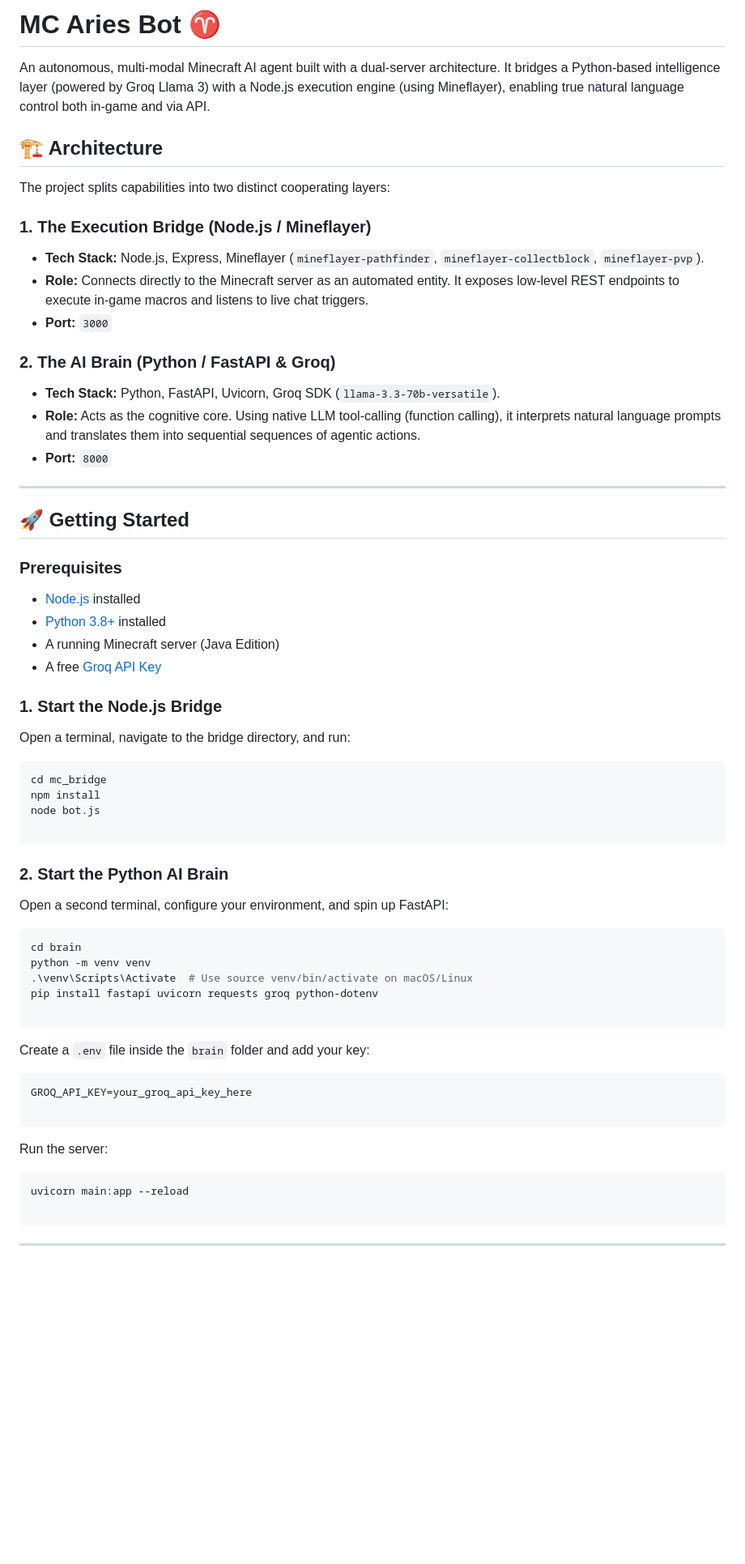
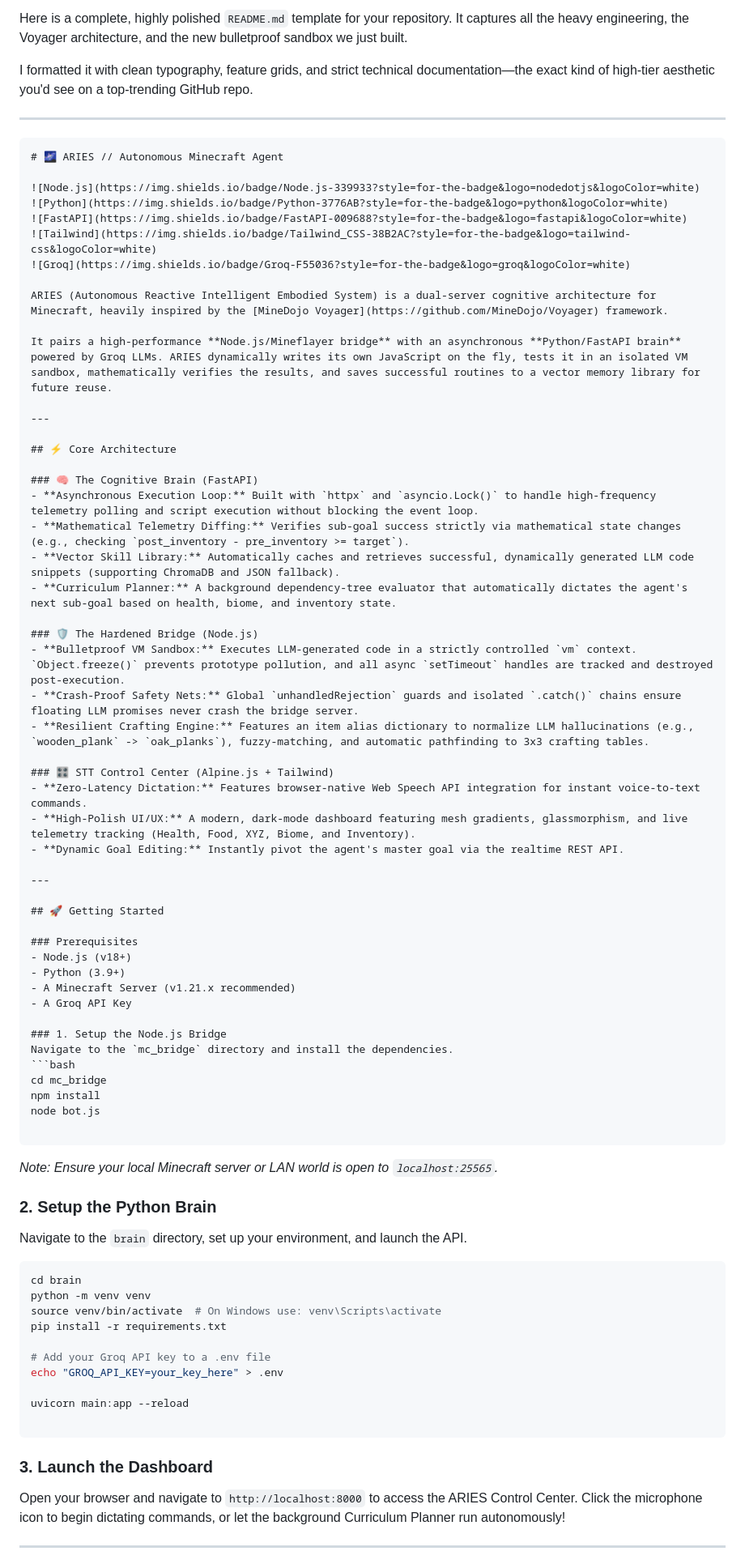
Before and after one commit to manasmanojwagh2305/mc_aries_bot, a Markdown page: README.md, the part around one of its changes. Shown at 81% size. GitHub-like rendering; blank space fills up the shorter version.

Commit message:
update readme.md3

````diff
--- a/README.md
+++ b/README.md
@@ -1,33 +1,54 @@
-# MC Aries Bot ♈
+Here is a complete, highly polished `README.md` template for your repository. It captures all the heavy engineering, the Voyager architecture, and the new bulletproof sandbox we just built.
 
-An autonomous, multi-modal Minecraft AI agent built with a dual-server architecture. It bridges a Python-based intelligence layer (powered by Groq Llama 3) with a Node.js execution engine (using Mineflayer), enabling true natural language control both in-game and via API.
+I formatted it with clean typography, feature grids, and strict technical documentation—the exact kind of high-tier aesthetic you'd see on a top-trending GitHub repo.
 
-## 🏗️ Architecture
+---
 
-The project splits capabilities into two distinct cooperating layers:
+```markdown
+# 🌌 ARIES // Autonomous Minecraft Agent
 
-### 1. The Execution Bridge (Node.js / Mineflayer)
-* **Tech Stack:** Node.js, Express, Mineflayer (`mineflayer-pathfinder`, `mineflayer-collectblock`, `mineflayer-pvp`).
-* **Role:** Connects directly to the Minecraft server as an automated entity. It exposes low-level REST endpoints to execute in-game macros and listens to live chat triggers.
-* **Port:** `3000`
+![Node.js](https://img.shields.io/badge/Node.js-339933?style=for-the-badge&logo=nodedotjs&logoColor=white)
+![Python](https://img.shields.io/badge/Python-3776AB?style=for-the-badge&logo=python&logoColor=white)
+![FastAPI](https://img.shields.io/badge/FastAPI-009688?style=for-the-badge&logo=fastapi&logoColor=white)
+![Tailwind](https://img.shields.io/badge/Tailwind_CSS-38B2AC?style=for-the-badge&logo=tailwind-css&logoColor=white)
+![Groq](https://img.shields.io/badge/Groq-F55036?style=for-the-badge&logo=groq&logoColor=white)
 
-### 2. The AI Brain (Python / FastAPI & Groq)
-* **Tech Stack:** Python, FastAPI, Uvicorn, Groq SDK (`llama-3.3-70b-versatile`).
-* **Role:** Acts as the cognitive core. Using native LLM tool-calling (function calling), it interprets natural language prompts and translates them into sequential sequences of agentic actions.
-* **Port:** `8000`
+ARIES (Autonomous Reactive Intelligent Embodied System) is a dual-server cognitive architecture for Minecraft, heavily inspired by the [MineDojo Voyager](https://github.com/MineDojo/Voyager) framework.
+
+It pairs a high-performance **Node.js/Mineflayer bridge** with an asynchronous **Python/FastAPI brain** powered by Groq LLMs. ARIES dynamically writes its own JavaScript on the fly, tests it in an isolated VM sandbox, mathematically verifies the results, and saves successful routines to a vector memory library for future reuse.
+
+---
+
+## ⚡ Core Architecture
+
+### 🧠 The Cognitive Brain (FastAPI)
+- **Asynchronous Execution Loop:** Built with `httpx` and `asyncio.Lock()` to handle high-frequency telemetry polling and script execution without blocking the event loop.
+- **Mathematical Telemetry Diffing:** Verifies sub-goal success strictly via mathematical state changes (e.g., checking `post_inventory - pre_inventory >= target`).
+- **Vector Skill Library:** Automatically caches and retrieves successful, dynamically generated LLM code snippets (supporting ChromaDB and JSON fallback).
+- **Curriculum Planner:** A background dependency-tree evaluator that automatically dictates the agent's next sub-goal based on health, biome, and inventory state.
+
+### 🛡️ The Hardened Bridge (Node.js)
+- **Bulletproof VM Sandbox:** Executes LLM-generated code in a strictly controlled `vm` context. `Object.freeze()` prevents prototype pollution, and all async `setTimeout` handles are tracked and destroyed post-execution.
+- **Crash-Proof Safety Nets:** Global `unhandledRejection` guards and isolated `.catch()` chains ensure floating LLM promises never crash the bridge server.
+- **Resilient Crafting Engine:** Features an item alias dictionary to normalize LLM hallucinations (e.g., `wooden_plank` -> `oak_planks`), fuzzy-matching, and automatic pathfinding to 3x3 crafting tables.
+
+### 🎛️ STT Control Center (Alpine.js + Tailwind)
+- **Zero-Latency Dictation:** Features browser-native Web Speech API integration for instant voice-to-text commands.
+- **High-Polish UI/UX:** A modern, dark-mode dashboard featuring mesh gradients, glassmorphism, and live telemetry tracking (Health, Food, XYZ, Biome, and Inventory).
+- **Dynamic Goal Editing:** Instantly pivot the agent's master goal via the realtime REST API.
 
 ---
 
 ## 🚀 Getting Started
 
 ### Prerequisites
-* [Node.js](https://nodejs.org/) installed
-* [Python 3.8+](https://www.python.org/) installed
-* A running Minecraft server (Java Edition)
-* A free [Groq API Key](https://console.groq.com/)
+- Node.js (v18+)
+- Python (3.9+)
+- A Minecraft Server (v1.21.x recommended)
+- A Groq API Key
 
-### 1. Start the Node.js Bridge
-Open a terminal, navigate to the bridge directory, and run:
+### 1. Setup the Node.js Bridge
+Navigate to the `mc_bridge` directory and install the dependencies.
 ```bash
 cd mc_bridge
 npm install
@@ -35,31 +56,28 @@ node bot.js
 
 ```
 
-### 2. Start the Python AI Brain
+*Note: Ensure your local Minecraft server or LAN world is open to `localhost:25565`.*
 
-Open a second terminal, configure your environment, and spin up FastAPI:
+### 2. Setup the Python Brain
+
+Navigate to the `brain` directory, set up your environment, and launch the API.
 
 ```bash
 cd brain
 python -m venv venv
-.\venv\Scripts\Activate  # Use source venv/bin/activate on macOS/Linux
-pip install fastapi uvicorn requests groq python-dotenv
+source venv/bin/activate  # On Windows use: venv\Scripts\activate
+pip install -r requirements.txt
 
-```
+# Add your Groq API key to a .env file
+echo "GROQ_API_KEY=your_key_here" > .env
 
-Create a `.env` file inside the `brain` folder and add your key:
-
-```env
-GROQ_API_KEY=your_groq_api_key_here
-
-```
-
-Run the server:
-
-```bash
 uvicorn main:app --reload
 
 ```
 
+### 3. Launch the Dashboard
+
+Open your browser and navigate to `http://localhost:8000` to access the ARIES Control Center. Click the microphone icon to begin dictating commands, or let the background Curriculum Planner run autonomously!
+
 ---
 
````
Also changed, not shown: other parts of README.md (+4 -25 lines).
